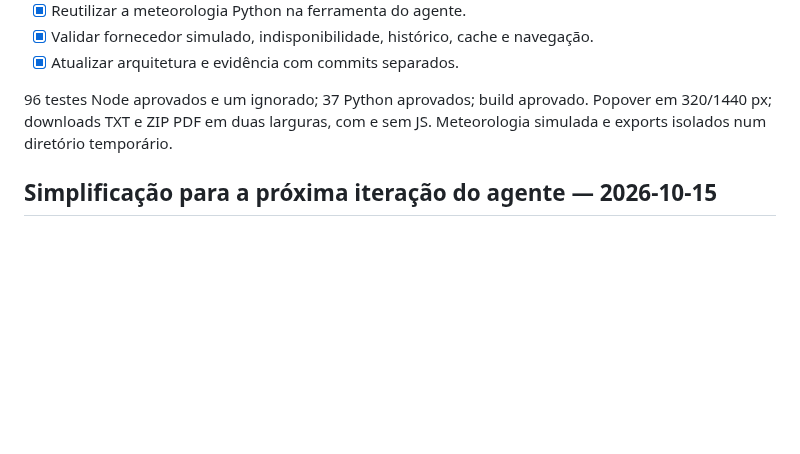
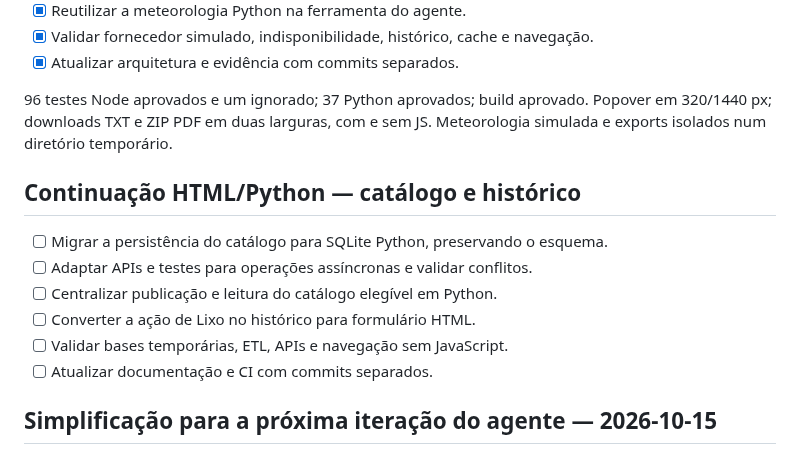
Before and after one commit to iseg-pg-ai/gpaimlp_5ed_grupo4, a Markdown page: PLAN.md, the part around the change. Drawn GitHub-style; blank space fills up the shorter version.

Commit message:
docs: planear migracao do catalogo e acoes HTML do historico

```diff
--- a/PLAN.md
+++ b/PLAN.md
@@ -35,6 +35,15 @@ eliminar operações existentes ou exigir uma segunda implementação em JavaScr
 96 testes Node aprovados e um ignorado; 37 Python aprovados; build aprovado.
 Popover em 320/1440 px; downloads TXT e ZIP PDF em duas larguras, com e sem JS.
 Meteorologia simulada e exports isolados num diretório temporário.
+
+## Continuação HTML/Python — catálogo e histórico
+
+- [ ] Migrar a persistência do catálogo para SQLite Python, preservando o esquema.
+- [ ] Adaptar APIs e testes para operações assíncronas e validar conflitos.
+- [ ] Centralizar publicação e leitura do catálogo elegível em Python.
+- [ ] Converter a ação de Lixo no histórico para formulário HTML.
+- [ ] Validar bases temporárias, ETL, APIs e navegação sem JavaScript.
+- [ ] Atualizar documentação e CI com commits separados.
 
 ## Simplificação para a próxima iteração do agente — 2026-10-15
 
```
